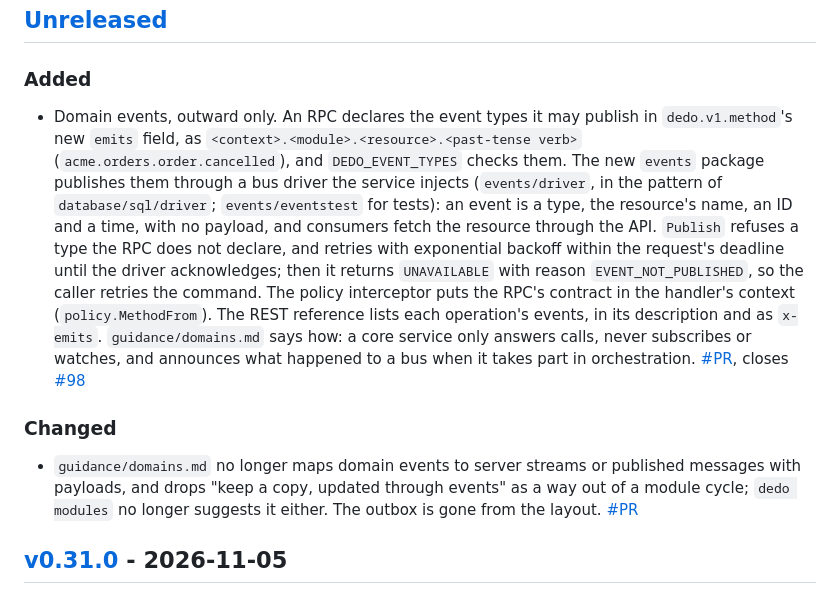
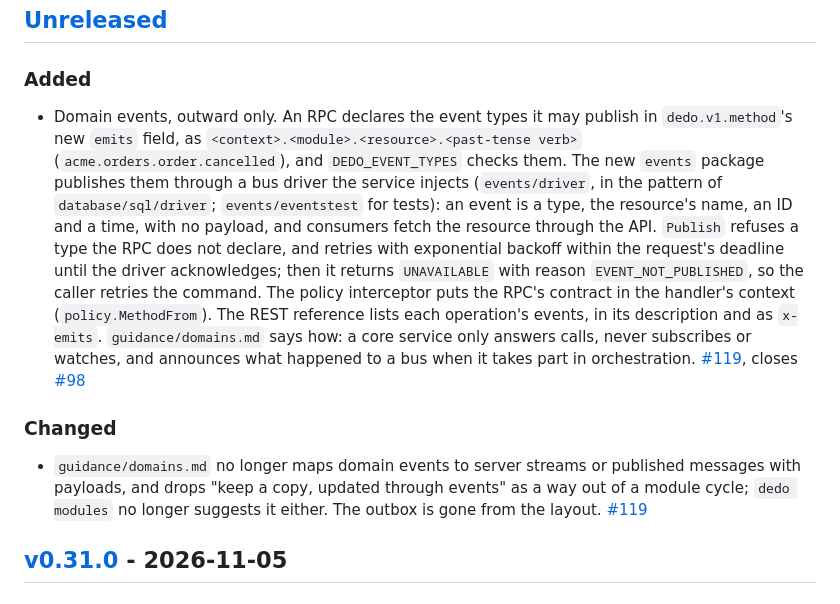
Before and after one commit to raveesh-me/dedo, a Markdown page: changelog/changelog.md, the part around the change. Drawn GitHub-style.

Commit message:
docs: add #119 to the changelog
Co-Authored-By: Claude Opus 5.5 <noreply@anthropic.com>
Claude-Session: https://claude.ai/code/session_013NKd2Q4a3ULnJJAAykc49X

```diff
--- a/changelog/changelog.md
+++ b/changelog/changelog.md
@@ -10,11 +10,11 @@ Version bumps, dependency updates and changes to benchmarks or examples alone ar
 
 ### Added
 
-- Domain events, outward only. An RPC declares the event types it may publish in `dedo.v1.method`'s new `emits` field, as `<context>.<module>.<resource>.<past-tense verb>` (`acme.orders.order.cancelled`), and `DEDO_EVENT_TYPES` checks them. The new `events` package publishes them through a bus driver the service injects (`events/driver`, in the pattern of `database/sql/driver`; `events/eventstest` for tests): an event is a type, the resource's name, an ID and a time, with no payload, and consumers fetch the resource through the API. `Publish` refuses a type the RPC does not declare, and retries with exponential backoff within the request's deadline until the driver acknowledges; then it returns `UNAVAILABLE` with reason `EVENT_NOT_PUBLISHED`, so the caller retries the command. The policy interceptor puts the RPC's contract in the handler's context (`policy.MethodFrom`). The REST reference lists each operation's events, in its description and as `x-emits`. `guidance/domains.md` says how: a core service only answers calls, never subscribes or watches, and announces what happened to a bus when it takes part in orchestration. [#PR](https://github.com/raveesh-me/dedo/pull/PR), closes [#98](https://github.com/raveesh-me/dedo/issues/98)
+- Domain events, outward only. An RPC declares the event types it may publish in `dedo.v1.method`'s new `emits` field, as `<context>.<module>.<resource>.<past-tense verb>` (`acme.orders.order.cancelled`), and `DEDO_EVENT_TYPES` checks them. The new `events` package publishes them through a bus driver the service injects (`events/driver`, in the pattern of `database/sql/driver`; `events/eventstest` for tests): an event is a type, the resource's name, an ID and a time, with no payload, and consumers fetch the resource through the API. `Publish` refuses a type the RPC does not declare, and retries with exponential backoff within the request's deadline until the driver acknowledges; then it returns `UNAVAILABLE` with reason `EVENT_NOT_PUBLISHED`, so the caller retries the command. The policy interceptor puts the RPC's contract in the handler's context (`policy.MethodFrom`). The REST reference lists each operation's events, in its description and as `x-emits`. `guidance/domains.md` says how: a core service only answers calls, never subscribes or watches, and announces what happened to a bus when it takes part in orchestration. [#119](https://github.com/raveesh-me/dedo/pull/119), closes [#98](https://github.com/raveesh-me/dedo/issues/98)
 
 ### Changed
 
-- `guidance/domains.md` no longer maps domain events to server streams or published messages with payloads, and drops "keep a copy, updated through events" as a way out of a module cycle; `dedo modules` no longer suggests it either. The outbox is gone from the layout. [#PR](https://github.com/raveesh-me/dedo/pull/PR)
+- `guidance/domains.md` no longer maps domain events to server streams or published messages with payloads, and drops "keep a copy, updated through events" as a way out of a module cycle; `dedo modules` no longer suggests it either. The outbox is gone from the layout. [#119](https://github.com/raveesh-me/dedo/pull/119)
 
 ## [v0.31.0] - 2026-11-05
 
```
